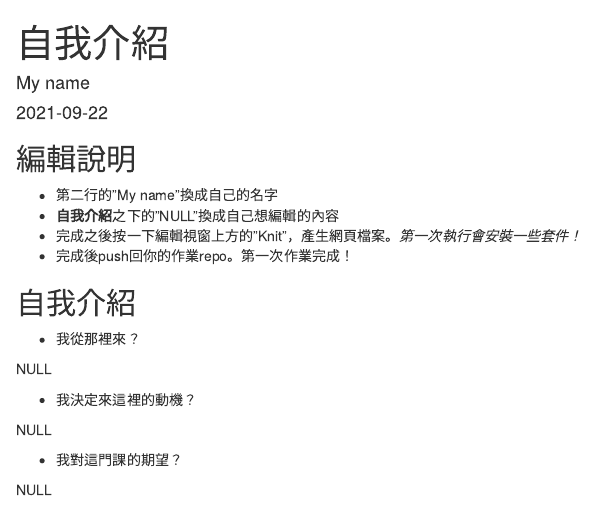
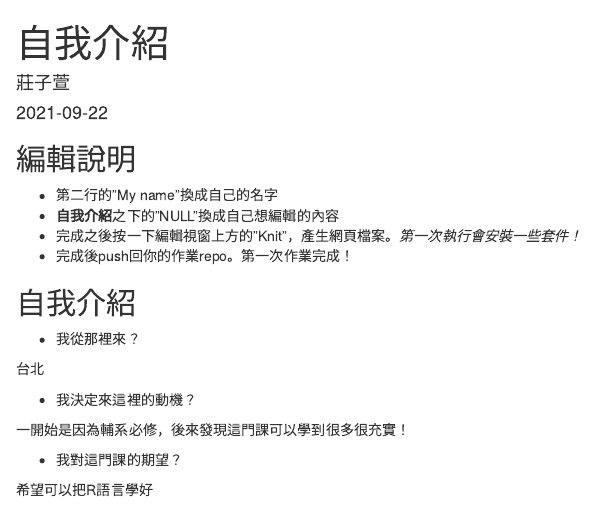
Before and after one commit to Rstat-project/hello-git-and-github-ArielChuang0616, an R Markdown document (About.Rmd): the page in a window 1100 px wide, from its top. Rendered offline with R 4.5, knitr and Pandoc, with nearby package versions.

Commit message:
1st practice class

```diff
--- a/About.Rmd
+++ b/About.Rmd
@@ -1,6 +1,6 @@
 ---
 title: "自我介紹"
-author: "My name"
+author: "莊子萱"
 date: "`r Sys.Date()`"
 output: html_document
 ---
@@ -20,12 +20,12 @@ knitr::opts_chunk$set(echo = TRUE)
 
 - 我從那裡來？
 
-NULL
+台北
 
 - 我決定來這裡的動機？
 
-NULL
+一開始是因為輔系必修，後來發現這門課可以學到很多很充實！
 
 - 我對這門課的期望？
 
-NULL
+希望可以把R語言學好
```
